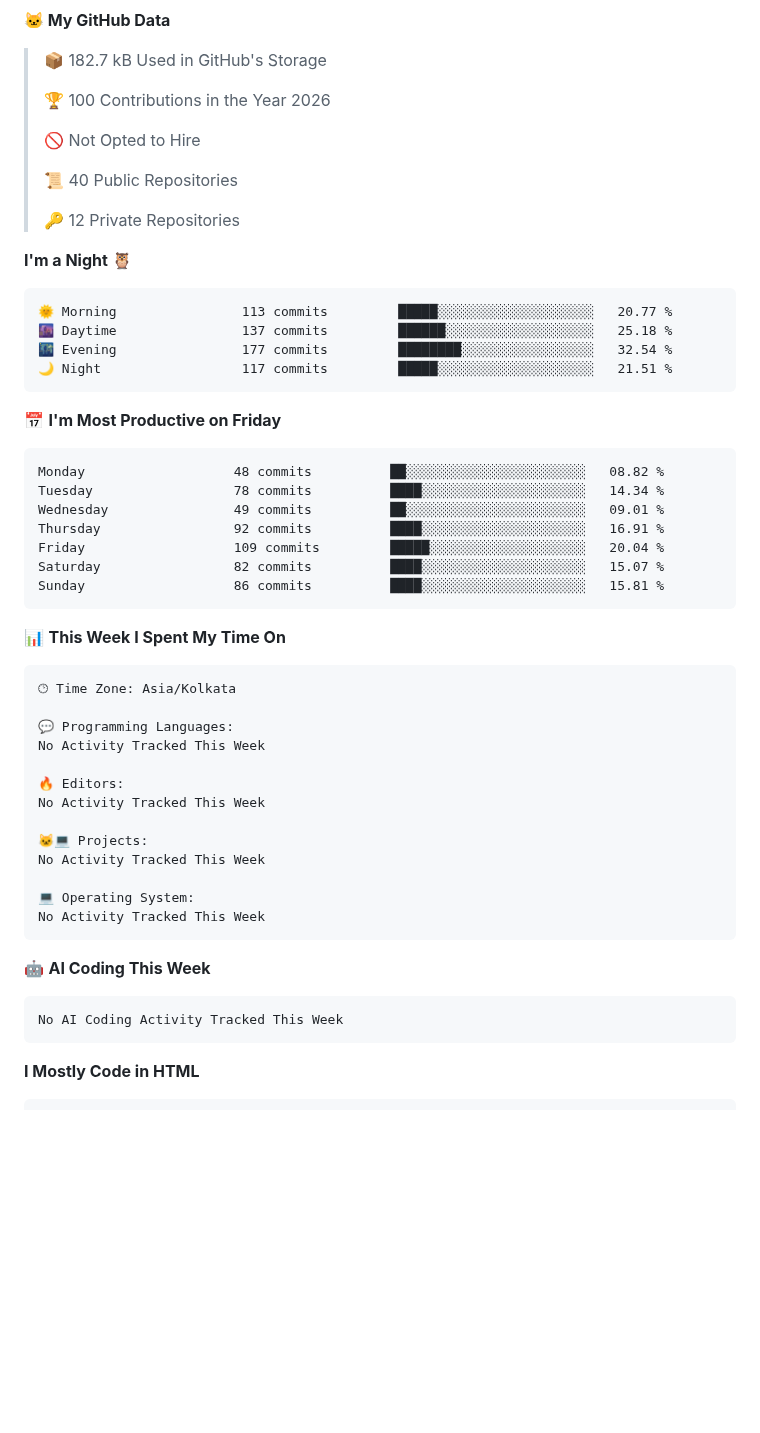
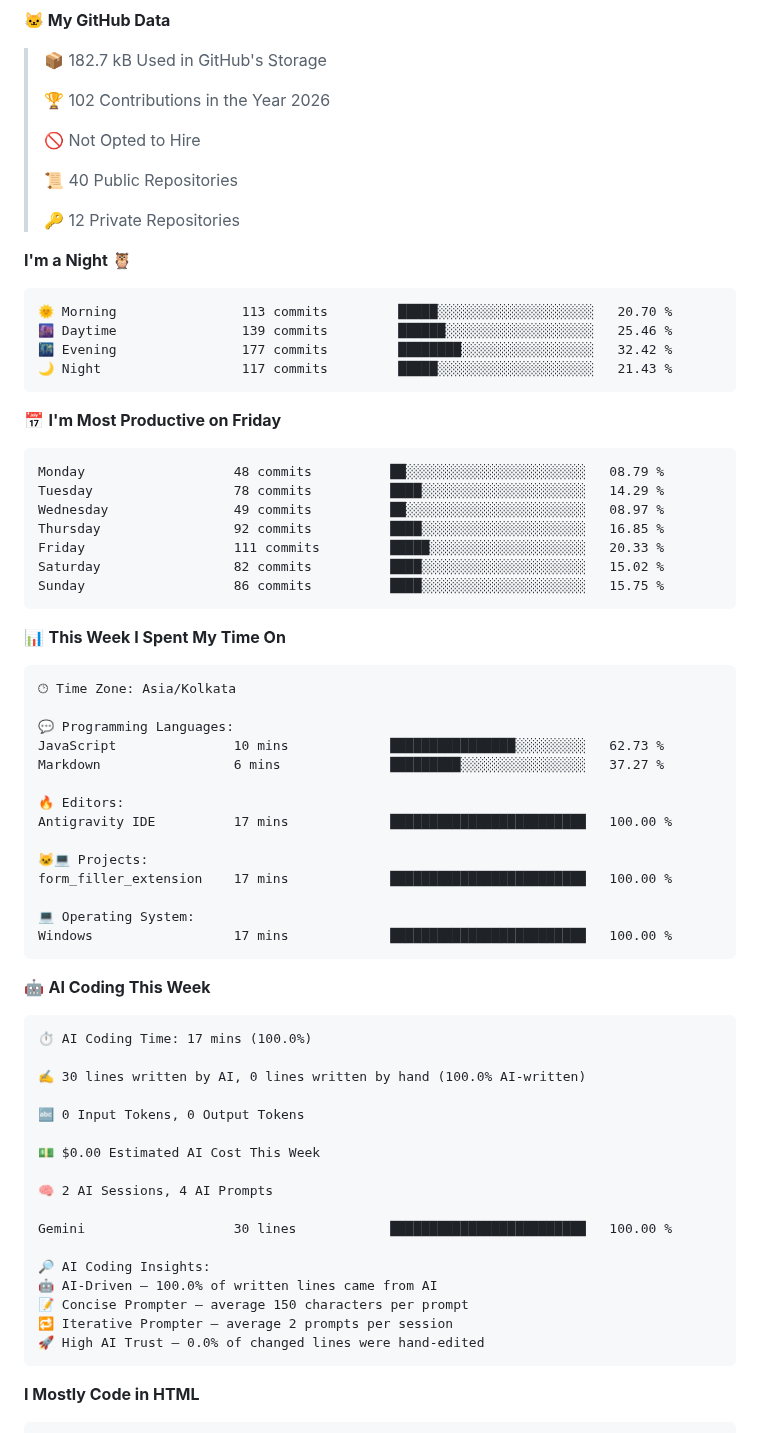
Before and after one commit to RNKbansal23/RNKbansal23, a Markdown page: README.md, the part around one of its changes. Rendered like a GitHub page; folded sections open; blank space fills up the shorter version.

Commit message:
Updated with Dev Metrics

````diff
--- a/README.md
+++ b/README.md
@@ -54,7 +54,7 @@
 
 > 📦 182.7 kB Used in GitHub's Storage
  >
-> 🏆 100 Contributions in the Year 2026
+> 🏆 102 Contributions in the Year 2026
  >
 > 🚫 Not Opted to Hire
  >
@@ -65,21 +65,21 @@
 **I'm a Night 🦉**
 
 ```text
-🌞 Morning                113 commits         █████░░░░░░░░░░░░░░░░░░░░   20.77 %
-🌆 Daytime                137 commits         ██████░░░░░░░░░░░░░░░░░░░   25.18 %
-🌃 Evening                177 commits         ████████░░░░░░░░░░░░░░░░░   32.54 %
-🌙 Night                  117 commits         █████░░░░░░░░░░░░░░░░░░░░   21.51 %
+🌞 Morning                113 commits         █████░░░░░░░░░░░░░░░░░░░░   20.70 %
+🌆 Daytime                139 commits         ██████░░░░░░░░░░░░░░░░░░░   25.46 %
+🌃 Evening                177 commits         ████████░░░░░░░░░░░░░░░░░   32.42 %
+🌙 Night                  117 commits         █████░░░░░░░░░░░░░░░░░░░░   21.43 %
 ```
 📅 **I'm Most Productive on Friday**
 
 ```text
-Monday                   48 commits          ██░░░░░░░░░░░░░░░░░░░░░░░   08.82 %
-Tuesday                  78 commits          ████░░░░░░░░░░░░░░░░░░░░░   14.34 %
-Wednesday                49 commits          ██░░░░░░░░░░░░░░░░░░░░░░░   09.01 %
-Thursday                 92 commits          ████░░░░░░░░░░░░░░░░░░░░░   16.91 %
-Friday                   109 commits         █████░░░░░░░░░░░░░░░░░░░░   20.04 %
-Saturday                 82 commits          ████░░░░░░░░░░░░░░░░░░░░░   15.07 %
-Sunday                   86 commits          ████░░░░░░░░░░░░░░░░░░░░░   15.81 %
+Monday                   48 commits          ██░░░░░░░░░░░░░░░░░░░░░░░   08.79 %
+Tuesday                  78 commits          ████░░░░░░░░░░░░░░░░░░░░░   14.29 %
+Wednesday                49 commits          ██░░░░░░░░░░░░░░░░░░░░░░░   08.97 %
+Thursday                 92 commits          ████░░░░░░░░░░░░░░░░░░░░░   16.85 %
+Friday                   111 commits         █████░░░░░░░░░░░░░░░░░░░░   20.33 %
+Saturday                 82 commits          ████░░░░░░░░░░░░░░░░░░░░░   15.02 %
+Sunday                   86 commits          ████░░░░░░░░░░░░░░░░░░░░░   15.75 %
 ```
 
 
@@ -89,22 +89,39 @@ Sunday                   86 commits          ████░░░░░░░
 🕑︎ Time Zone: Asia/Kolkata
 
 💬 Programming Languages:
-No Activity Tracked This Week
+JavaScript               10 mins             ████████████████░░░░░░░░░   62.73 %
+Markdown                 6 mins              █████████░░░░░░░░░░░░░░░░   37.27 %
 
 🔥 Editors:
-No Activity Tracked This Week
+Antigravity IDE          17 mins             █████████████████████████   100.00 %
 
 🐱‍💻 Projects:
-No Activity Tracked This Week
+form_filler_extension    17 mins             █████████████████████████   100.00 %
 
 💻 Operating System:
-No Activity Tracked This Week
+Windows                  17 mins             █████████████████████████   100.00 %
 ```
 
 🤖 **AI Coding This Week**
 
 ```text
-No AI Coding Activity Tracked This Week
+⏱ AI Coding Time: 17 mins (100.0%)
+
+✍️ 30 lines written by AI, 0 lines written by hand (100.0% AI-written)
+
+🔤 0 Input Tokens, 0 Output Tokens
+
+💵 $0.00 Estimated AI Cost This Week
+
+🧠 2 AI Sessions, 4 AI Prompts
+
+Gemini                   30 lines            █████████████████████████   100.00 %
+
+🔎 AI Coding Insights:
+🤖 AI-Driven — 100.0% of written lines came from AI
+📝 Concise Prompter — average 150 characters per prompt
+🔁 Iterative Prompter — average 2 prompts per session
+🚀 High AI Trust — 0.0% of changed lines were hand-edited
 ```
 
 **I Mostly Code in HTML**
````
Also changed, not shown: other parts of README.md (+1 -1 lines), assets/bar_graph.png.
